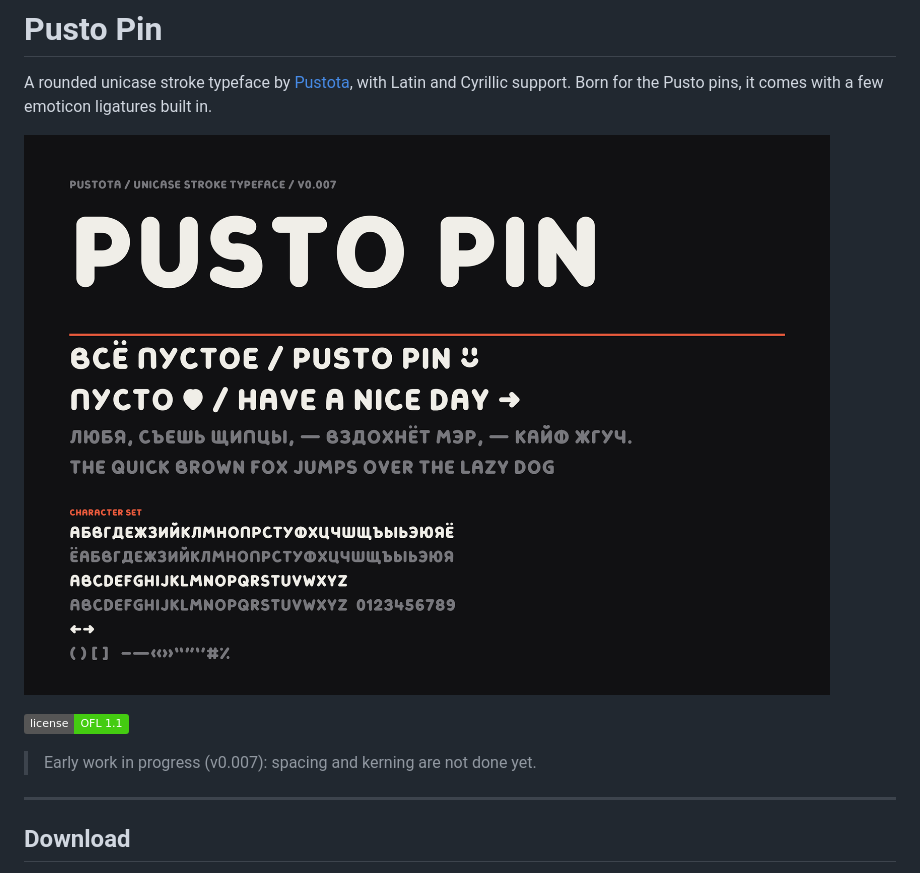
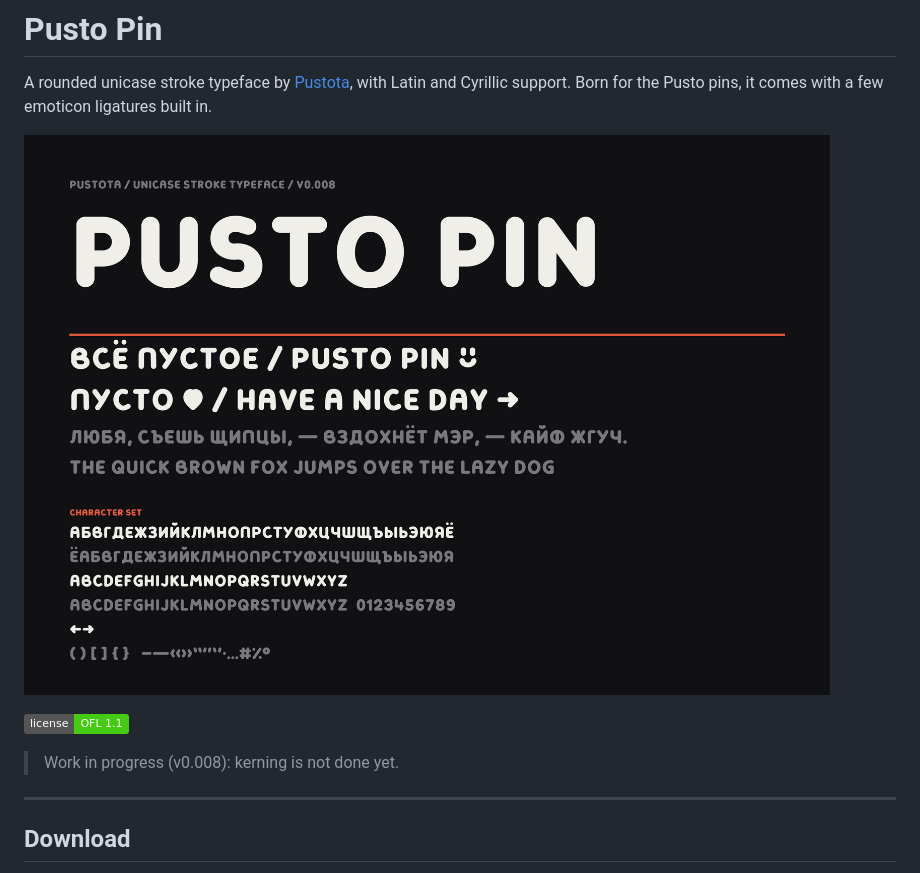
Before and after one commit to Bloorgard/pusto-pin, a Markdown page: README.md, the part around the change. GitHub-like rendering; pictures changed too: images/specimen.png; badges without logos.

Commit message:
Pusto Pin v0.008: new signs, punctuation spacing, small fixes

```diff
--- a/README.md
+++ b/README.md
@@ -7,7 +7,7 @@ Born for the Pusto pins, it comes with a few emoticon ligatures built in.
 
 [![License: OFL 1.1](https://img.shields.io/badge/license-OFL%201.1-success)](LICENSE)
 
-> Early work in progress (v0.007): spacing and kerning are not done yet.
+> Work in progress (v0.008): kerning is not done yet.
 
 ---
 
```
Also changed, not shown: 7 other files.
